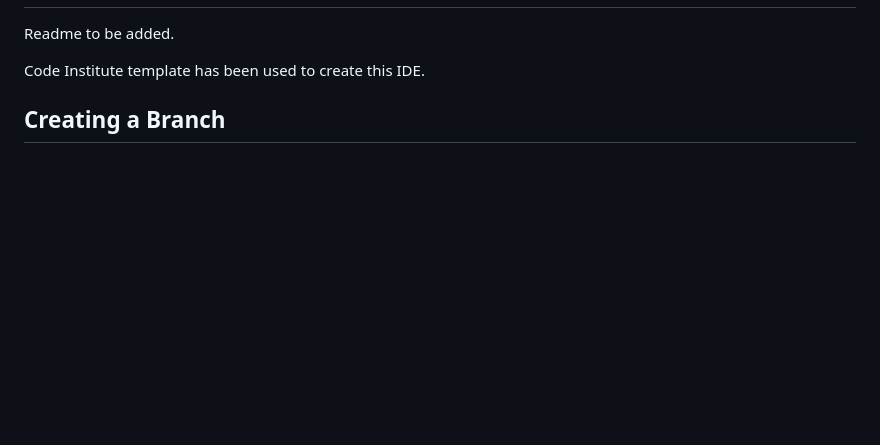
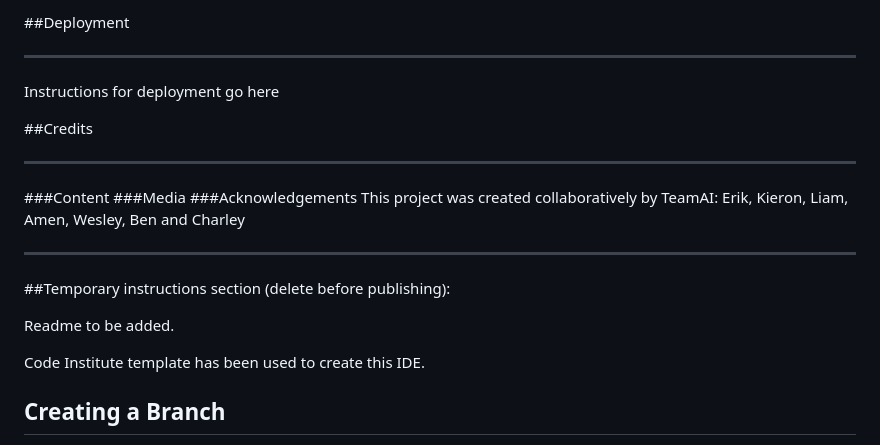
Before and after one commit to keironchaudhry/women-in-tech-hackathon, a Markdown page: README.md, the part around one of its changes. Rendered like a GitHub page; blank space fills up the shorter version.

Commit message:
Add outline/section headings to readme

```diff
--- a/README.md
+++ b/README.md
@@ -2,3 +79,17 @@
+##Deployment
+***
+Instructions for deployment go here
+
+##Credits
+***
+###Content
+###Media
+###Acknowledgements
+This project was created collaboratively by TeamAI: Erik, Kieron, Liam, Amen, Wesley, Ben and Charley
+
+**************
+
+##Temporary instructions section (delete before publishing):
 
 Readme to be added.
 
```
Also changed, not shown: other parts of README.md (+77 -0 lines).
